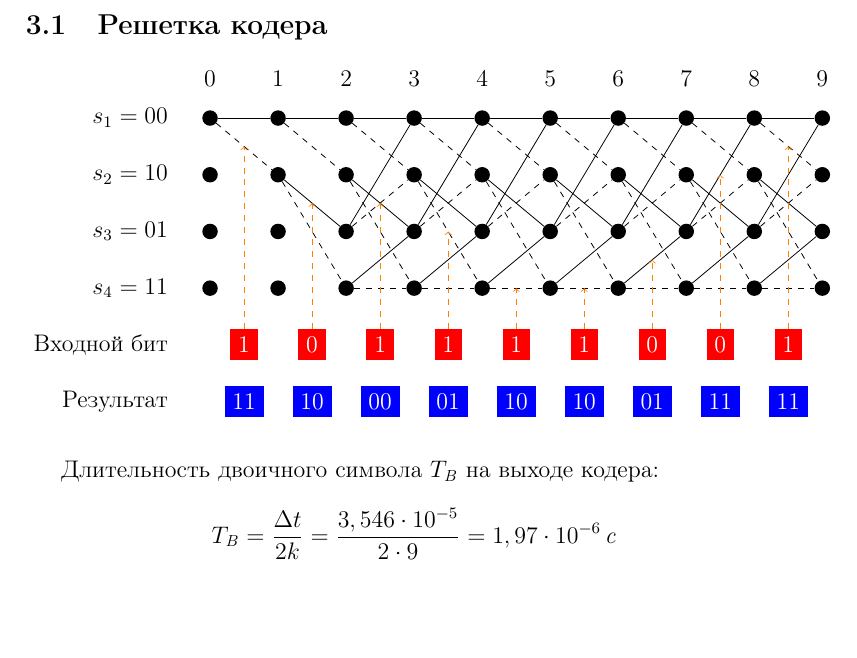
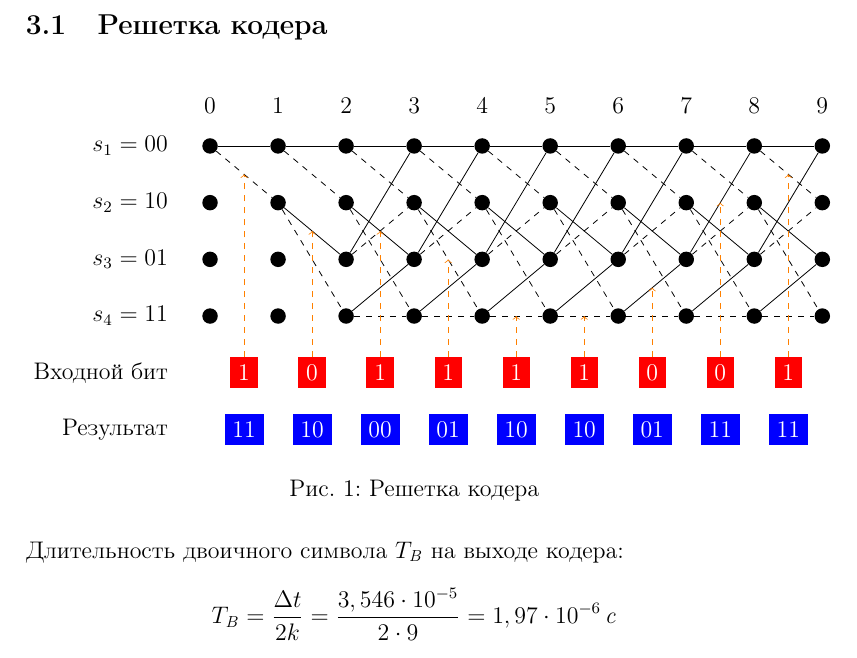
Before and after one commit to anatolykopyl/term-paper-tes, a LaTeX document (term_paper.tex, which reads coder.tex): part of page 2 of 4, cut so that both start at the same text, the shorter picture padded with empty space. Compiled offline with pdfLaTeX.

Commit message:
Закончил решетки декодера

```diff
--- a/coder.tex
+++ b/coder.tex
@@ -1,3 +1,4 @@
+\begin{figure}[H]
   \begin{tikzpicture}[x=1.2cm, y=-1cm]
     \node at (-0.5,0) [left] {$s_1=00$};
     \node at (-0.5,1) [left] {$s_2=10$};
@@ -36,3 +37,6 @@
     \trellisInOut{7}{1}{0}{11}
     \trellisInOut{8}{0.5}{1}{11}
   \end{tikzpicture}
+
+  \caption{Решетка кодера} \label{fig:coder}
+\end{figure}
--- a/term_paper.tex
+++ b/term_paper.tex
@@ -12,6 +12,7 @@
 \usepackage{tikz}
 \usetikzlibrary{shapes.misc}
 \usepackage{pdflscape}
+\usepackage{float}
 
 \DeclareSymbolFont{T2Aletters}{T2A}{cmr}{m}{it}
 \graphicspath{ {./images/} }
```
Also changed, not shown: term_paper.pdf, term_paper.tex (1 more changed lines). Lines whose indentation alone changed are shown as unchanged.
